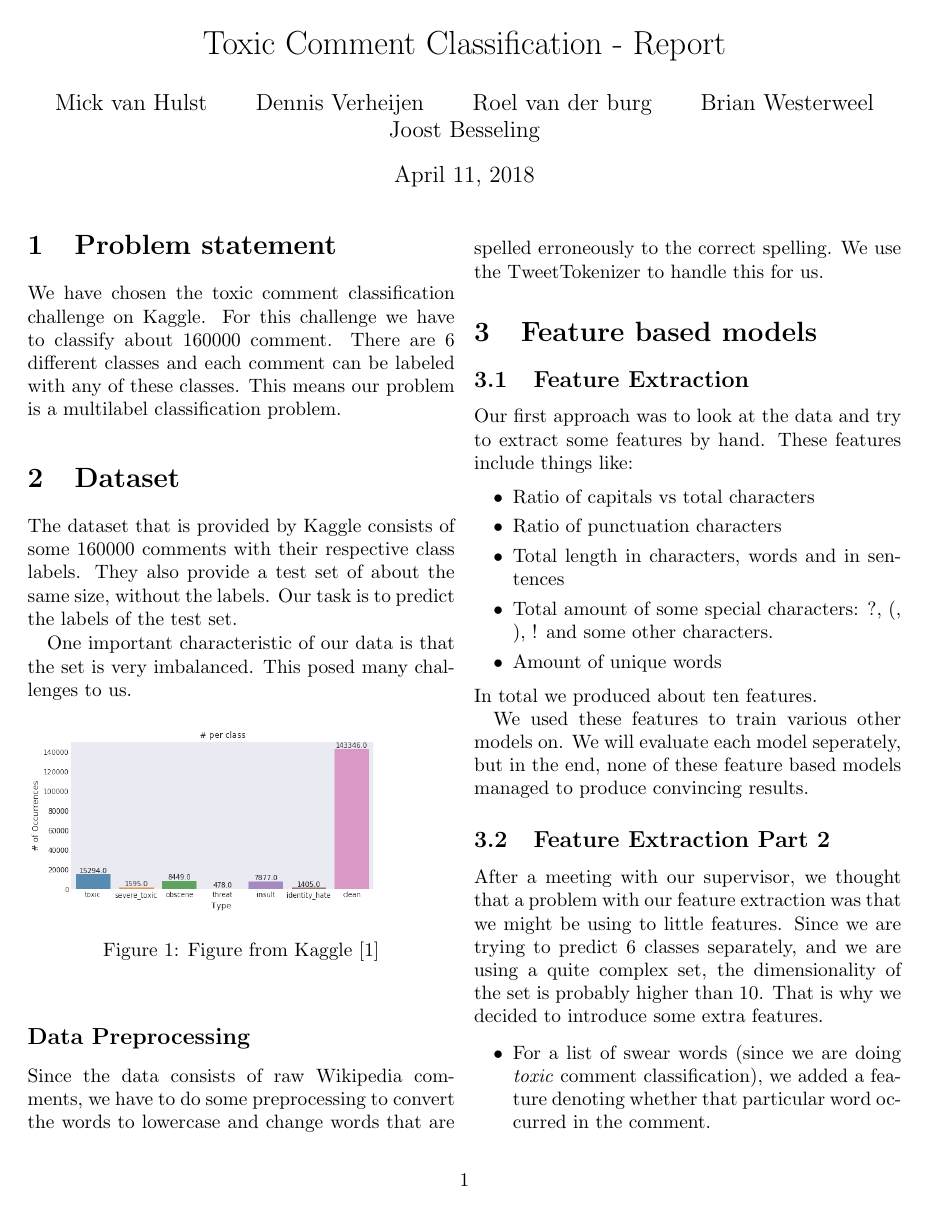
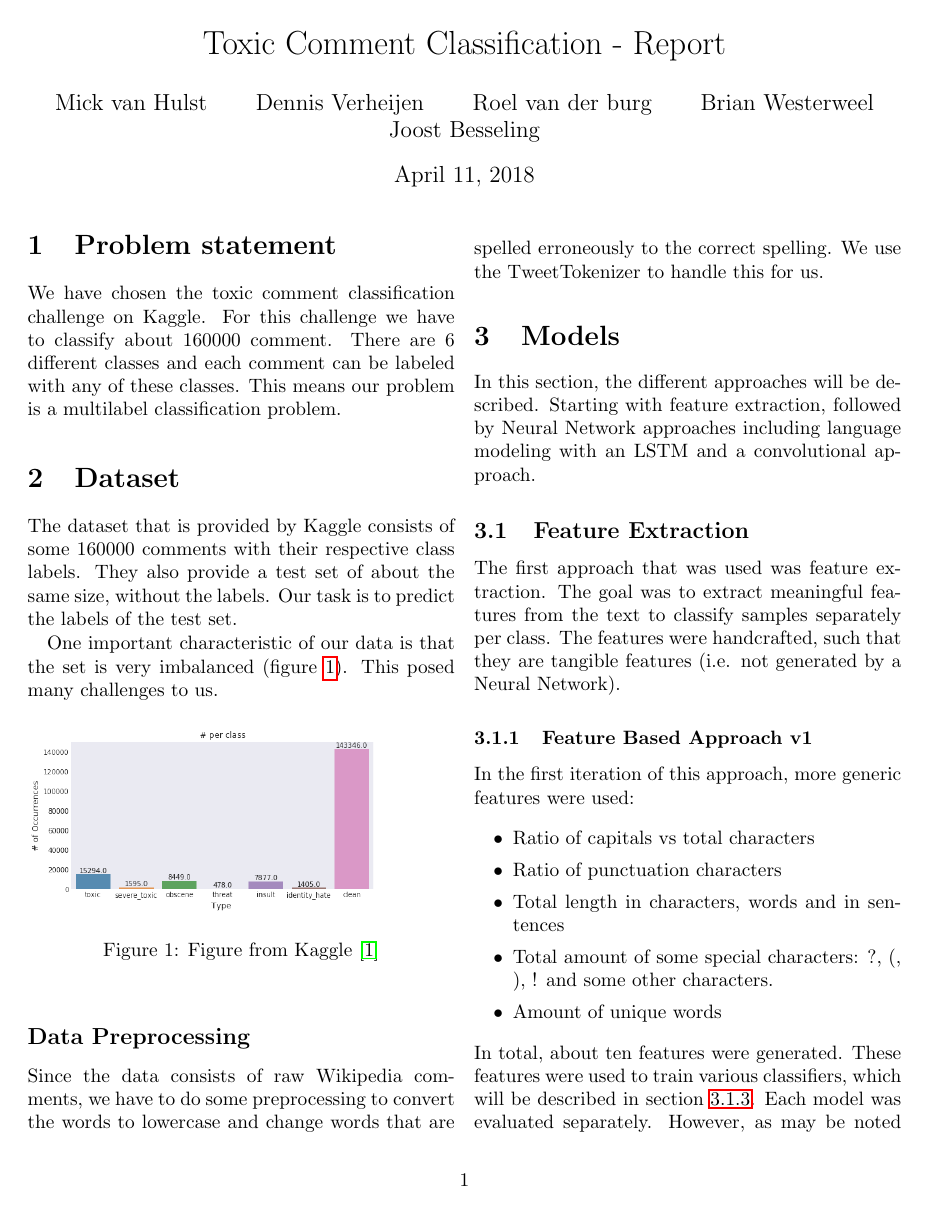
Before and after one commit to ScaleRunner/MLoB, a LaTeX document (report/report.tex): page 1 of 3. Compiled offline with pdfLaTeX.

Commit message:
Added result table, extended some sections

```diff
--- a/report/report.tex
+++ b/report/report.tex
@@ -5,13 +5,13 @@
 \usepackage{amssymb}
 \usepackage{graphicx}
 \usepackage{xcolor}
+\usepackage{hyperref}
+\usepackage{booktabs}
 \usepackage[normalem]{ulem}
-
 
 
 \newcommand\hl{\bgroup\markoverwith
 	{\textcolor{yellow}{\rule[-.5ex]{.1pt}{2.5ex}}}\ULon}
-
 
 
 \title{Toxic Comment Classification - Report}
@@ -30,17 +29,15 @@
 	The dataset that is provided by Kaggle consists of some 160000 comments with their respective class labels. They also provide a test set of about the same size, without the labels. Our task is to predict the labels of the test set.
 	%TODO een voorbeeld sample
 
-	One important characteristic of our data is that the set is very imbalanced. This posed many challenges to us.
+	One important characteristic of our data is that the set is very imbalanced (figure \ref{fig:imbalance}). This posed many challenges to us.
 
 	\begin{figure}[h]
 		\includegraphics[width=0.4\textwidth]{img/distribution_histogram}
 		\caption{Figure from Kaggle \cite{abc}}
+		\label{fig:imbalance}
 	\end{figure}
-	%TODO name the challenges
 
 
 	\subsection*{Data Preprocessing}
-
 	Since the data consists of raw Wikipedia comments, we have to do some preprocessing to convert the words to lowercase and change words that are spelled erroneously to the correct spelling. We use the TweetTokenizer to handle this for us.
 
-	\section{Feature based models}
@@ -47,5 +58,14 @@
+		\label{table:summary_results}
+	\end{table*}
+
+
+	\section{Models}
+	In this section, the different approaches will be described. Starting with feature extraction, followed by Neural Network approaches including language modeling with an LSTM and a convolutional approach.
+
 	\subsection{Feature Extraction}
-	Our first approach was to look at the data and try to extract some features by hand. These features include things like:
+	The first approach that was used was feature extraction. The goal was to extract meaningful features from the text to classify samples separately per class. The features were handcrafted, such that they are tangible features (i.e. not generated by a Neural Network).
+	\subsubsection{Feature Based Approach v1}
+	In the first iteration of this approach, more generic features were used:
 	\begin{itemize}
 		\setlength\itemsep{0px}
 		\item Ratio of capitals vs total characters
@@ -54,14 +74,12 @@
 		\item Total amount of some special characters: ?, (, ), ! and some other characters.
 		\item Amount of unique words
 	\end{itemize}
-	In total we produced about ten features.
-
-	We used these features to train various other models on. We will evaluate each model seperately, but in the end, none of these feature based models managed to produce convincing results.
+	In total, about ten features were generated. These features were used to train various classifiers, which will be described in section \ref{sec:classifiers}. Each model was evaluated separately. However, as may be noted from the results but in the end, none of these feature based models managed to produce convincing results.
 
 
-	\subsection{Feature Extraction Part 2}
+	\subsubsection{Feature Based Approach v2}
 
-	After a meeting with our supervisor, we thought that a problem with our feature extraction was that we might be using to little features. Since we are trying to predict 6 classes separately, and we are using a quite complex set, the dimensionality of the set is probably higher than 10. That is why we decided to introduce some extra features.
+	After a meeting with our supervisor, we thought that a problem with our feature extraction was that we might be using too little features. Since we are trying to predict 6 classes separately, and we are using a quite complex set, the dimensionality of the set is probably higher than 10. That is why we decided to introduce some extra features.
 
 	\begin{itemize}
 		\item For a list of swear words (since we are doing \emph{toxic} comment classification), we added a feature denoting whether that particular word occurred in the comment.
```
Also changed, not shown: report/report.pdf, report/report.tex (28 more changed lines).
